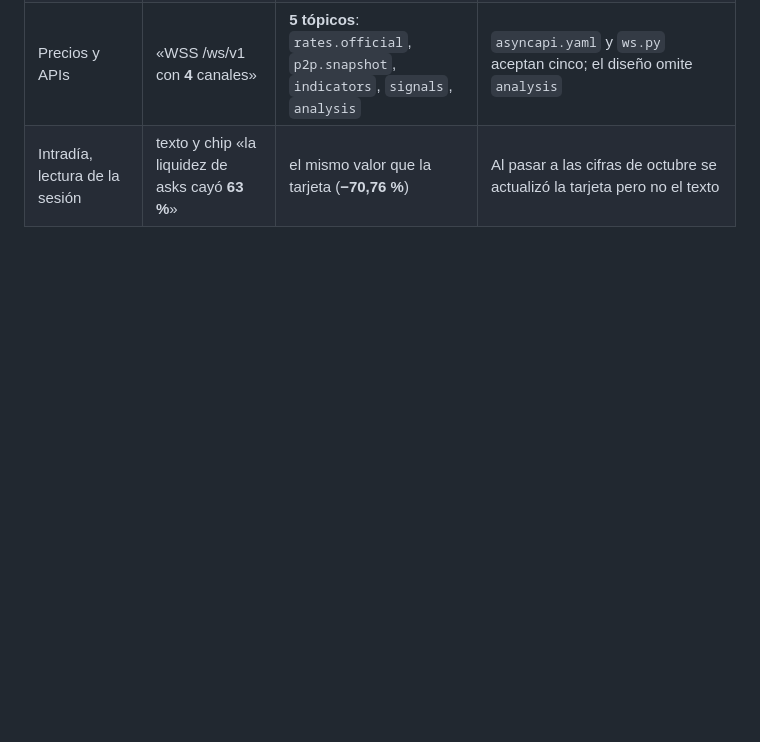
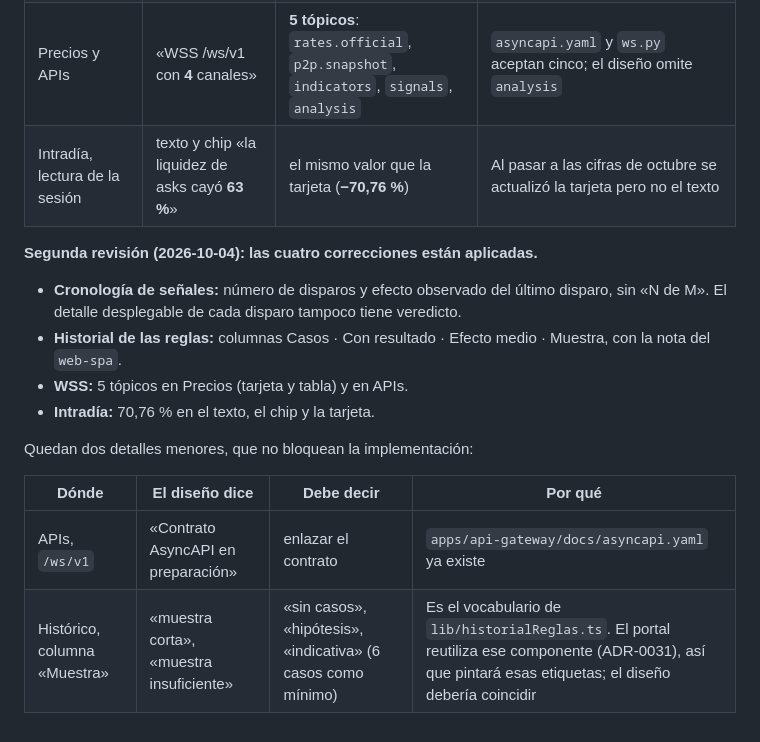
Before and after one commit to jeremialcala/ves-market-watch, a Markdown page: docs/01-requirements/portal-publico.md, the part around the change. Drawn GitHub-style; blank space fills up the shorter version.

Commit message:
docs(portal): segunda revisión del diseño, cuatro correcciones aplicadas
Quedan dos detalles menores: «AsyncAPI en preparación» cuando el contrato ya
existe, y las etiquetas de la columna Muestra, que no usan el vocabulario de
lib/historialReglas.ts que el portal va a reutilizar.

Co-Authored-By: Claude Opus 5.5 (1M context) <noreply@anthropic.com>

```diff
--- a/docs/01-requirements/portal-publico.md
+++ b/docs/01-requirements/portal-publico.md
@@ -471,3 +471,20 @@ Quedan **cuatro correcciones nuevas**:
 | Histórico, historial de las reglas | columna **«Aciertos»** | columnas **Casos · Con resultado · Efecto medio · Muestra**, como `HistorialReglas` del `web-spa` | Ídem. «Con resultado» cuenta los casos con la ventana cumplida, que es un hecho de completitud y no un juicio. La nota del `web-spa` ya tiene el texto: «el efecto medio es historia observada, no una medida de acierto» |
 | Precios y APIs | «WSS /ws/v1 con **4** canales» | **5 tópicos**: `rates.official`, `p2p.snapshot`, `indicators`, `signals`, `analysis` | `asyncapi.yaml` y `ws.py` aceptan cinco; el diseño omite `analysis` |
 | Intradía, lectura de la sesión | texto y chip «la liquidez de asks cayó **63 %**» | el mismo valor que la tarjeta (**−70,76 %**) | Al pasar a las cifras de octubre se actualizó la tarjeta pero no el texto |
+
+**Segunda revisión (2026-10-04): las cuatro correcciones están aplicadas.**
+
+- **Cronología de señales:** número de disparos y efecto observado del último
+  disparo, sin «N de M». El detalle desplegable de cada disparo tampoco tiene
+  veredicto.
+- **Historial de las reglas:** columnas Casos · Con resultado · Efecto medio ·
+  Muestra, con la nota del `web-spa`.
+- **WSS:** 5 tópicos en Precios (tarjeta y tabla) y en APIs.
+- **Intradía:** 70,76 % en el texto, el chip y la tarjeta.
+
+Quedan dos detalles menores, que no bloquean la implementación:
+
+| Dónde | El diseño dice | Debe decir | Por qué |
+|---|---|---|---|
+| APIs, `/ws/v1` | «Contrato AsyncAPI en preparación» | enlazar el contrato | `apps/api-gateway/docs/asyncapi.yaml` ya existe |
+| Histórico, columna «Muestra» | «muestra corta», «muestra insuficiente» | «sin casos», «hipótesis», «indicativa» (6 casos como mínimo) | Es el vocabulario de `lib/historialReglas.ts`. El portal reutiliza ese componente (ADR-0031), así que pintará esas etiquetas; el diseño debería coincidir |
```
